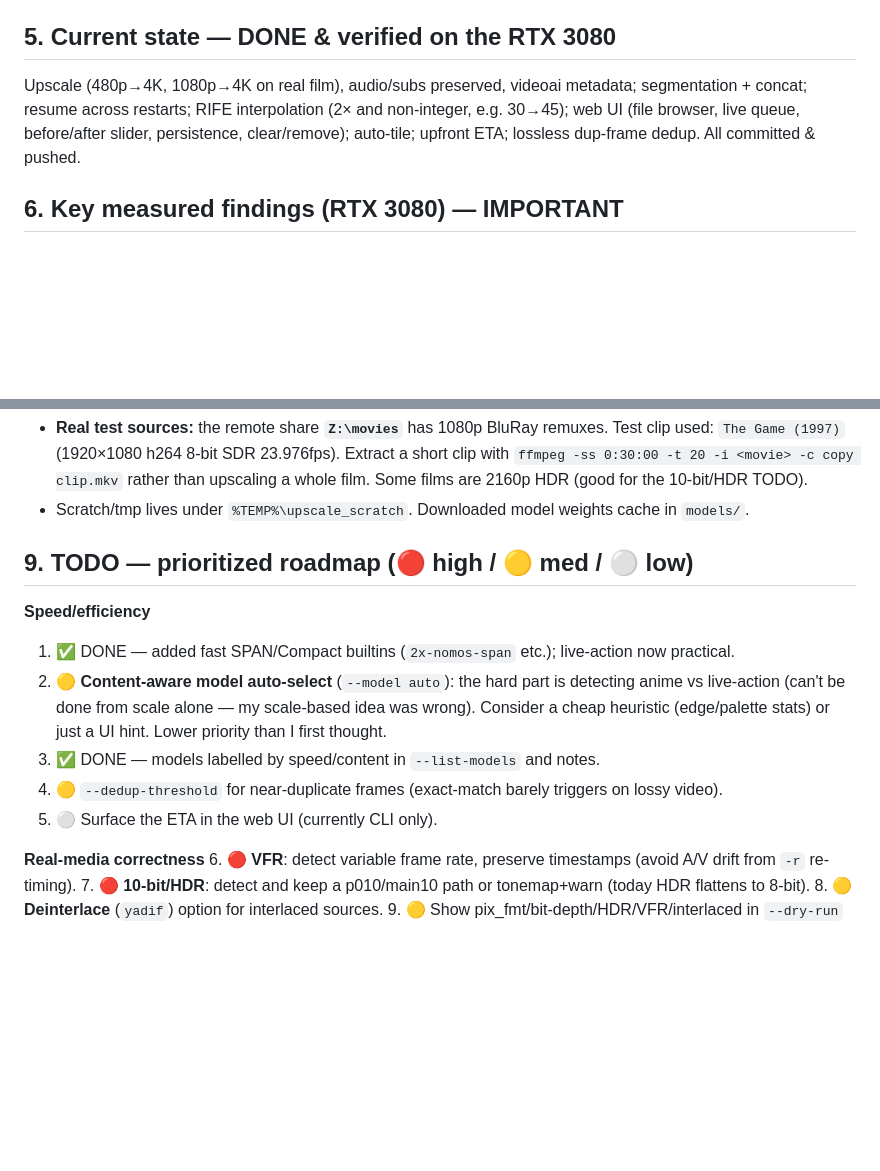
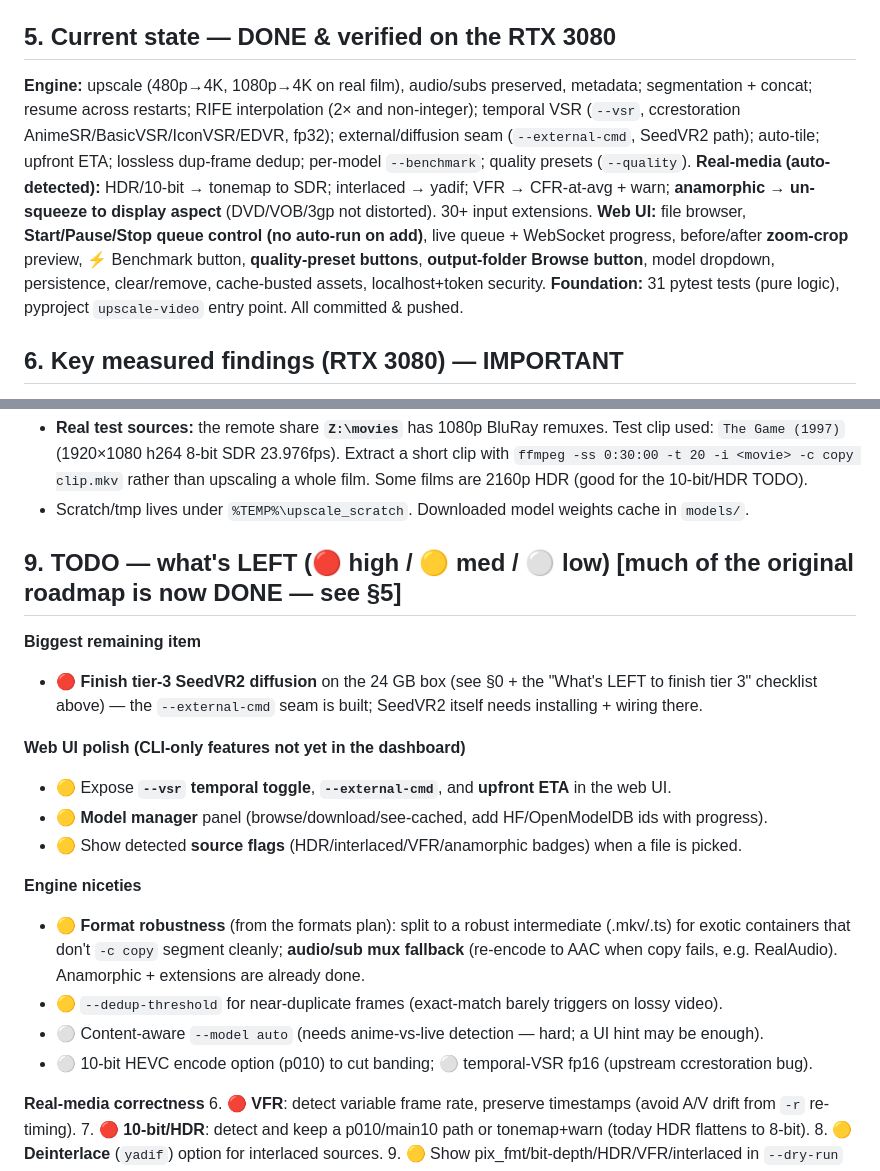
Before and after one commit to southsko/video-upscaler, a Markdown page: handoff.md, 2 parts joined by grey strips. Drawn GitHub-style; blank space fills up the shorter version.

Commit message:
handoff: update DONE state (this session's features) + trim remaining roadmap
Co-Authored-By: Claude Opus 4.8 <noreply@anthropic.com>

```diff
--- a/handoff.md
+++ b/handoff.md
@@ -114,10 +114,16 @@ rawvideo → GPU (interpolate?→upscale) → rawvideo into an NVENC ffmpeg that
 scale+pad to the exact target → `up_%04d.mkv`; concat (`-c copy`) → mux audio/subs from the original.
 
 ## 5. Current state — DONE & verified on the RTX 3080
-Upscale (480p→4K, 1080p→4K on real film), audio/subs preserved, videoai metadata; segmentation +
-concat; resume across restarts; RIFE interpolation (2× and non-integer, e.g. 30→45); web UI (file
-browser, live queue, before/after slider, persistence, clear/remove); auto-tile; upfront ETA;
-lossless dup-frame dedup. All committed & pushed.
+**Engine:** upscale (480p→4K, 1080p→4K on real film), audio/subs preserved, metadata; segmentation +
+concat; resume across restarts; RIFE interpolation (2× and non-integer); temporal VSR (`--vsr`, ccrestoration
+AnimeSR/BasicVSR/IconVSR/EDVR, fp32); external/diffusion seam (`--external-cmd`, SeedVR2 path); auto-tile;
+upfront ETA; lossless dup-frame dedup; per-model `--benchmark`; quality presets (`--quality`).
+**Real-media (auto-detected):** HDR/10-bit → tonemap to SDR; interlaced → yadif; VFR → CFR-at-avg + warn;
+**anamorphic → un-squeeze to display aspect** (DVD/VOB/3gp not distorted). 30+ input extensions.
+**Web UI:** file browser, **Start/Pause/Stop queue control (no auto-run on add)**, live queue + WebSocket
+progress, before/after **zoom-crop** preview, ⚡ Benchmark button, **quality-preset buttons**, **output-folder
+Browse button**, model dropdown, persistence, clear/remove, cache-busted assets, localhost+token security.
+**Foundation:** 31 pytest tests (pure logic), pyproject `upscale-video` entry point. All committed & pushed.
 
 ## 6. Key measured findings (RTX 3080) — IMPORTANT
 - Pipeline is **GPU-compute-bound and already well-overlapped** (~30 fps end-to-end at 480p→4K =
@@ -160,15 +166,23 @@ lossless dup-frame dedup. All committed & pushed.
   Some films are 2160p HDR (good for the 10-bit/HDR TODO).
 - Scratch/tmp lives under `%TEMP%\upscale_scratch`. Downloaded model weights cache in `models/`.
 
-## 9. TODO — prioritized roadmap (🔴 high / 🟡 med / ⚪ low)
-**Speed/efficiency**
-1. ✅ DONE — added fast SPAN/Compact builtins (`2x-nomos-span` etc.); live-action now practical.
-2. 🟡 **Content-aware model auto-select** (`--model auto`): the hard part is detecting anime vs
-   live-action (can't be done from scale alone — my scale-based idea was wrong). Consider a cheap
-   heuristic (edge/palette stats) or just a UI hint. Lower priority than I first thought.
-3. ✅ DONE — models labelled by speed/content in `--list-models` and notes.
-4. 🟡 `--dedup-threshold` for near-duplicate frames (exact-match barely triggers on lossy video).
-5. ⚪ Surface the ETA in the web UI (currently CLI only).
+## 9. TODO — what's LEFT (🔴 high / 🟡 med / ⚪ low)  [much of the original roadmap is now DONE — see §5]
+**Biggest remaining item**
+- 🔴 **Finish tier-3 SeedVR2 diffusion** on the 24 GB box (see §0 + the "What's LEFT to finish tier 3"
+  checklist above) — the `--external-cmd` seam is built; SeedVR2 itself needs installing + wiring there.
+
+**Web UI polish (CLI-only features not yet in the dashboard)**
+- 🟡 Expose **`--vsr` temporal toggle**, **`--external-cmd`**, and **upfront ETA** in the web UI.
+- 🟡 **Model manager** panel (browse/download/see-cached, add HF/OpenModelDB ids with progress).
+- 🟡 Show detected **source flags** (HDR/interlaced/VFR/anamorphic badges) when a file is picked.
+
+**Engine niceties**
+- 🟡 **Format robustness** (from the formats plan): split to a robust intermediate (.mkv/.ts) for exotic
+  containers that don't `-c copy` segment cleanly; **audio/sub mux fallback** (re-encode to AAC when copy
+  fails, e.g. RealAudio). Anamorphic + extensions are already done.
+- 🟡 `--dedup-threshold` for near-duplicate frames (exact-match barely triggers on lossy video).
+- ⚪ Content-aware `--model auto` (needs anime-vs-live detection — hard; a UI hint may be enough).
+- ⚪ 10-bit HEVC encode option (p010) to cut banding; ⚪ temporal-VSR fp16 (upstream ccrestoration bug).
 
 **Real-media correctness**
 6. 🔴 **VFR**: detect variable frame rate, preserve timestamps (avoid A/V drift from `-r` re-timing).
```
